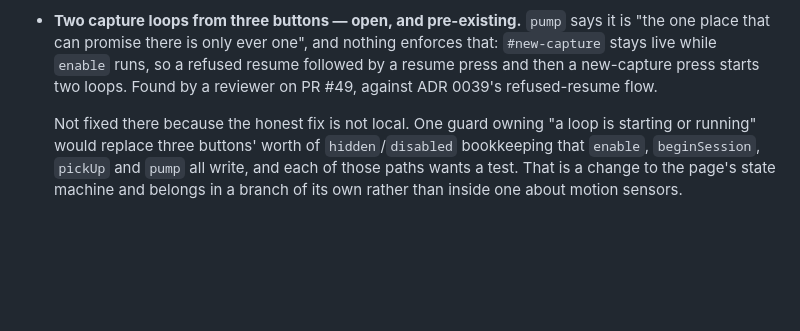
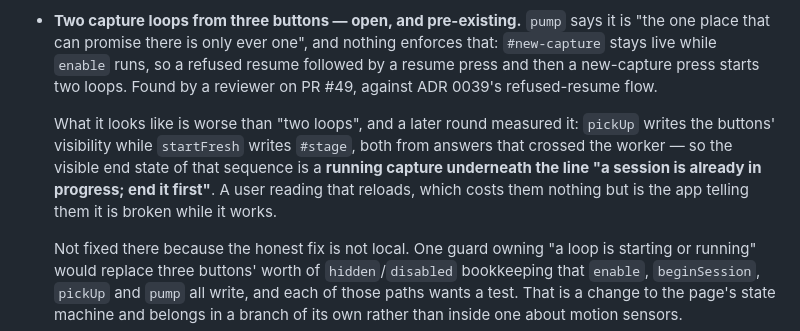
Before and after one commit to h3ll5ur7er/sphanorama, a Markdown page: docs/06-roadmap.md, the part around the change. Rendered like a GitHub page; blank space fills up the shorter version.

Commit message:
Put the two-loops symptom where the next person will arrive
A reviewer measured what that sequence actually looks like — a running capture
under the line saying a session is already in progress — and I answered it on the
thread. Whoever picks the item up will reach it through the roadmap entry, not
through a resolved thread on a merged PR, so the symptom belongs in the entry.

Co-Authored-By: Claude Opus 5 <noreply@anthropic.com>
Claude-Session: https://claude.ai/code/session_01S8JsWaSbqFmrXZHXEJoXcp

```diff
--- a/docs/06-roadmap.md
+++ b/docs/06-roadmap.md
@@ -390,6 +390,12 @@ but not yet demonstrated on a phone. What is left, and what has landed since:
   live while `enable` runs, so a refused resume followed by a resume press and then a new-capture
   press starts two loops. Found by a reviewer on PR #49, against ADR 0039's refused-resume flow.
 
+  What it looks like is worse than "two loops", and a later round measured it: `pickUp` writes the
+  buttons' visibility while `startFresh` writes `#stage`, both from answers that crossed the
+  worker — so the visible end state of that sequence is a **running capture underneath the line
+  "a session is already in progress; end it first"**. A user reading that reloads, which costs
+  them nothing but is the app telling them it is broken while it works.
+
   Not fixed there because the honest fix is not local. One guard owning "a loop is starting or
   running" would replace three buttons' worth of `hidden`/`disabled` bookkeeping that `enable`,
   `beginSession`, `pickUp` and `pump` all write, and each of those paths wants a test. That is a
```
